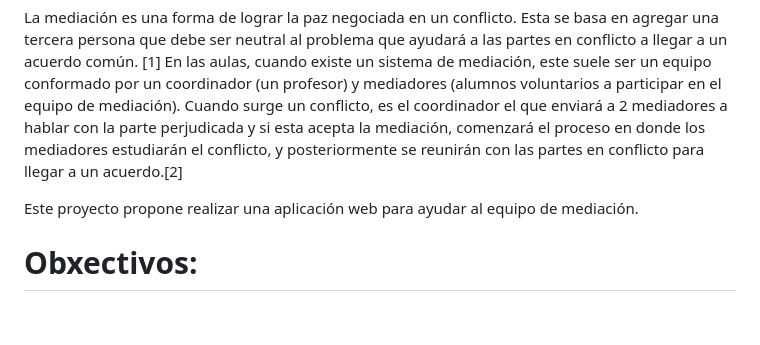
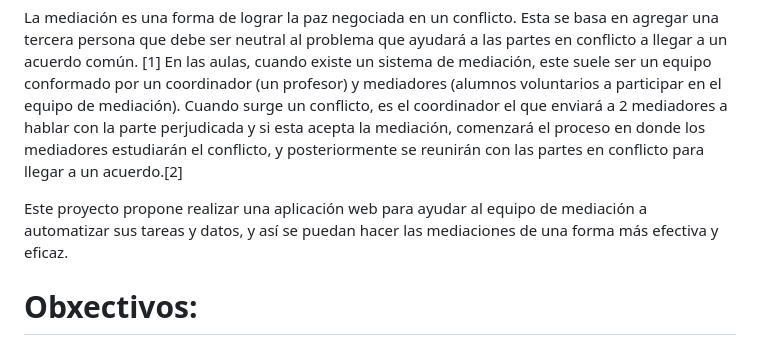
Before and after one commit to Raven-4/web_Mediacion, a Markdown page: README.md, the part around the change. GitHub-like rendering; blank space fills up the shorter version.

```diff
--- a/README.md
+++ b/README.md
@@ -69,7 +69,7 @@ Los conflictos han sido un problema continuo en todos los ámbitos de la vida, s
 
 La mediación es una forma de lograr la paz negociada en un conflicto. Esta se basa en agregar una tercera persona que debe ser neutral al problema que ayudará a las partes en conflicto a llegar a un acuerdo común. [1] En las aulas, cuando existe un sistema de mediación, este suele ser un equipo conformado por un coordinador (un profesor) y mediadores (alumnos voluntarios a participar en el equipo de mediación). Cuando surge un conflicto, es el coordinador el que enviará a 2 mediadores a hablar con la parte perjudicada y si esta acepta la mediación, comenzará el proceso en donde los mediadores estudiarán el conflicto, y posteriormente se reunirán con las partes en conflicto para llegar a un acuerdo.[2]
 
-Este proyecto propone realizar una aplicación web para ayudar al equipo de mediación.
+Este proyecto propone realizar una aplicación web para ayudar al equipo de mediación a automatizar sus tareas y datos, y así se puedan hacer las mediaciones de una forma más efectiva y eficaz.
 
 # Obxectivos:
 presentar o problema que se vai tratar, incluír o obxectivo principal e os específicos, de ser o caso, do traballo presentado, indicando o alcance para cada un deles.
```
